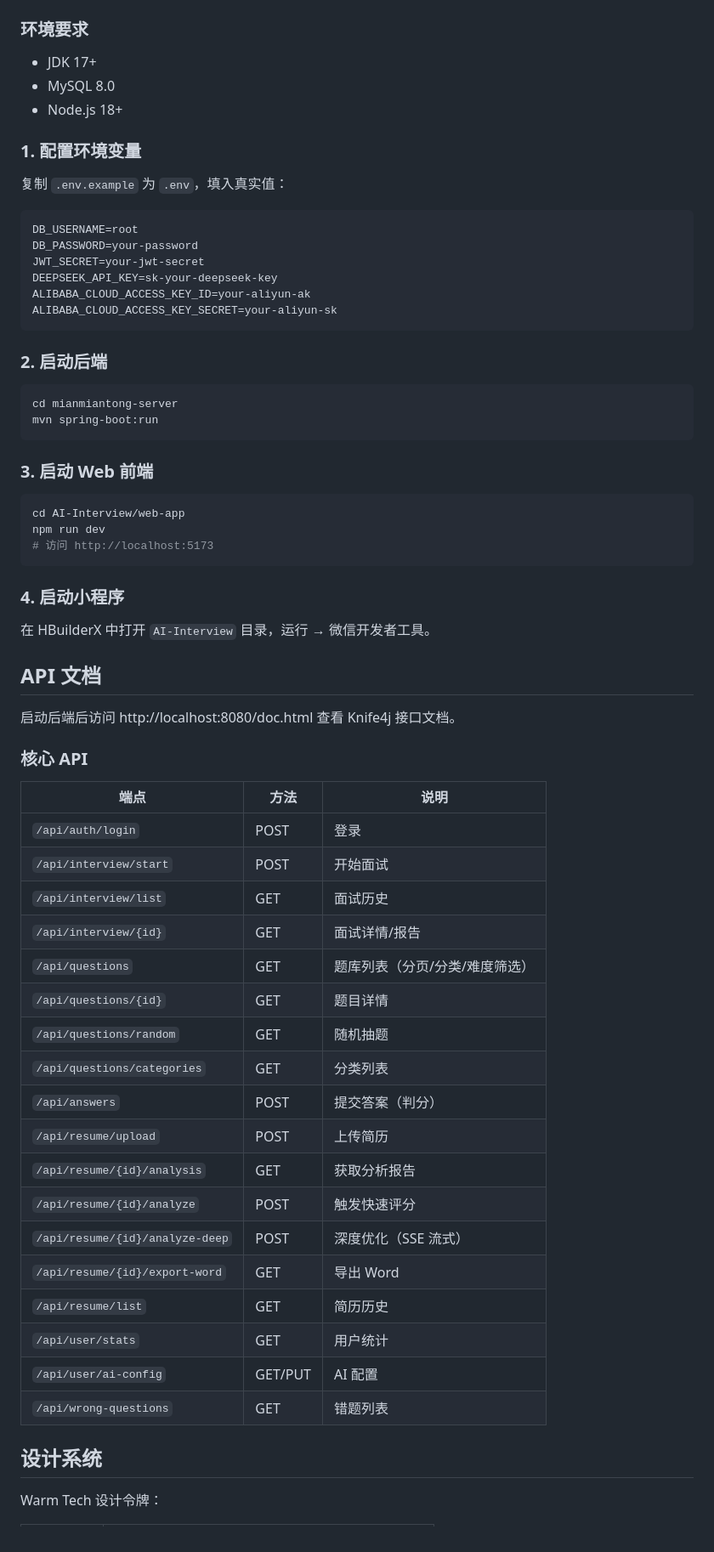
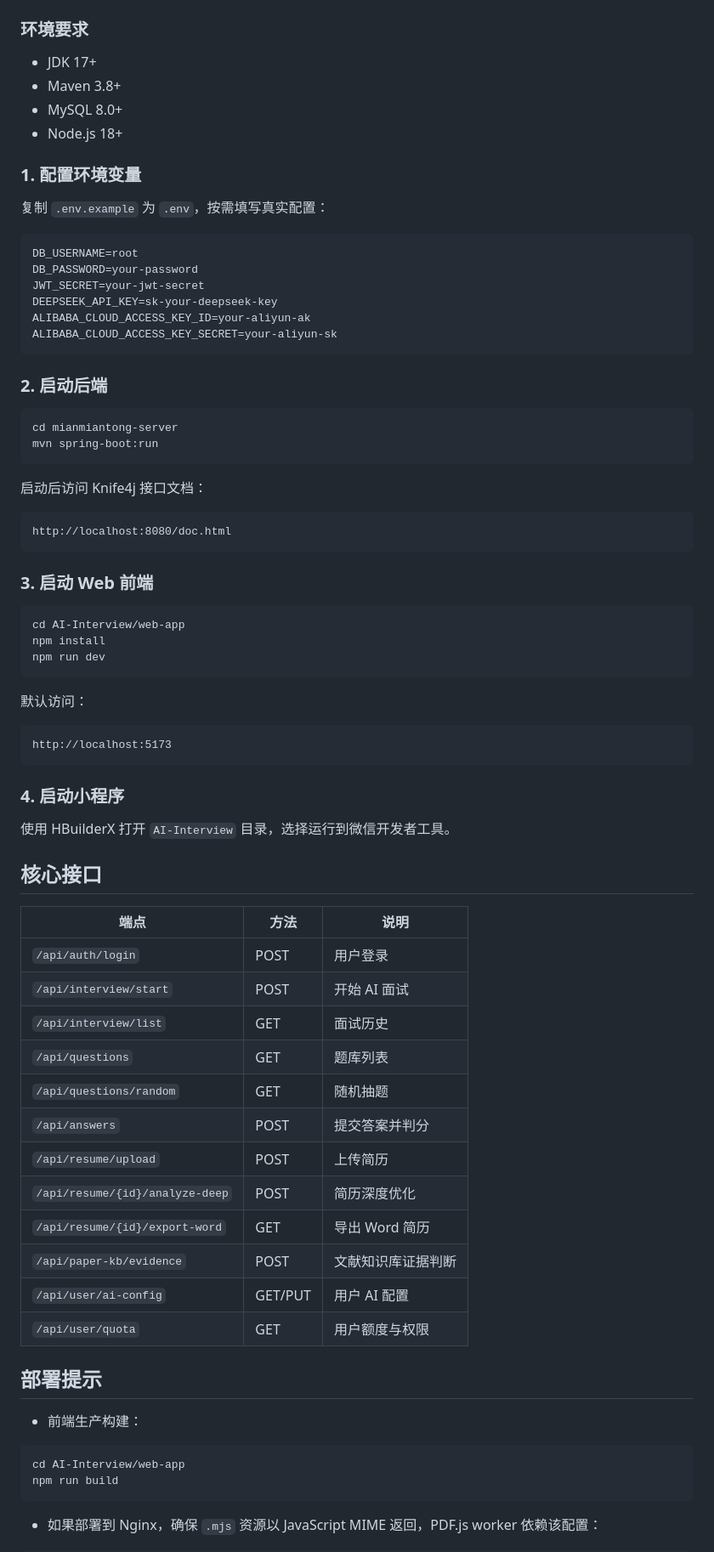
Before and after one commit to chidaobuchidao/MianAI, a Markdown page: README.md, the part around the change printed below. Shown: that part at 85% size. Drawn GitHub-style.

````diff
--- a/README.md
+++ b/README.md
@@ -85,12 +132,13 @@ MainAI/
 ### 环境要求
 
 - JDK 17+
-- MySQL 8.0
+- Maven 3.8+
+- MySQL 8.0+
 - Node.js 18+
 
 ### 1. 配置环境变量
 
-复制 `.env.example` 为 `.env`，填入真实值：
+复制 `.env.example` 为 `.env`，按需填写真实配置：
 
 ```env
 DB_USERNAME=root
@@ -108,46 +156,55 @@ cd mianmiantong-server
 mvn spring-boot:run
 ```
 
+启动后访问 Knife4j 接口文档：
+
+```text
+http://localhost:8080/doc.html
+```
+
 ### 3. 启动 Web 前端
 
 ```bash
 cd AI-Interview/web-app
+npm install
 npm run dev
-# 访问 http://localhost:5173
+```
+
+默认访问：
+
+```text
+http://localhost:5173
 ```
 
 ### 4. 启动小程序
 
-在 HBuilderX 中打开 `AI-Interview` 目录，运行 → 微信开发者工具。
+使用 HBuilderX 打开 `AI-Interview` 目录，选择运行到微信开发者工具。
 
-## API 文档
+## 核心接口
 
-启动后端后访问 http://localhost:8080/doc.html 查看 Knife4j 接口文档。
+| 端点                            | 方法    | 说明               |
+| ------------------------------- | ------- | ------------------ |
+| `/api/auth/login`               | POST    | 用户登录           |
+| `/api/interview/start`          | POST    | 开始 AI 面试       |
+| `/api/interview/list`           | GET     | 面试历史           |
+| `/api/questions`                | GET     | 题库列表           |
+| `/api/questions/random`         | GET     | 随机抽题           |
+| `/api/answers`                  | POST    | 提交答案并判分     |
+| `/api/resume/upload`            | POST    | 上传简历           |
+| `/api/resume/{id}/analyze-deep` | POST    | 简历深度优化       |
+| `/api/resume/{id}/export-word`  | GET     | 导出 Word 简历     |
+| `/api/paper-kb/evidence`        | POST    | 文献知识库证据判断 |
+| `/api/user/ai-config`           | GET/PUT | 用户 AI 配置       |
+| `/api/user/quota`               | GET     | 用户额度与权限     |
 
-### 核心 API
+## 部署提示
 
-| 端点 | 方法 | 说明 |
-|------|------|------|
-| `/api/auth/login` | POST | 登录 |
-| `/api/interview/start` | POST | 开始面试 |
-| `/api/interview/list` | GET | 面试历史 |
-| `/api/interview/{id}` | GET | 面试详情/报告 |
-| `/api/questions` | GET | 题库列表（分页/分类/难度筛选）|
-| `/api/questions/{id}` | GET | 题目详情 |
-| `/api/questions/random` | GET | 随机抽题 |
-| `/api/questions/categories` | GET | 分类列表 |
-| `/api/answers` | POST | 提交答案（判分）|
-| `/api/resume/upload` | POST | 上传简历 |
-| `/api/resume/{id}/analysis` | GET | 获取分析报告 |
-| `/api/resume/{id}/analyze` | POST | 触发快速评分 |
-| `/api/resume/{id}/analyze-deep` | POST | 深度优化（SSE 流式）|
-| `/api/resume/{id}/export-word` | GET | 导出 Word |
-| `/api/resume/list` | GET | 简历历史 |
-| `/api/user/stats` | GET | 用户统计 |
-| `/api/user/ai-config` | GET/PUT | AI 配置 |
-| `/api/wrong-questions` | GET | 错题列表 |
+- 前端生产构建：
 
-## 设计系统
+```bash
+cd AI-Interview/web-app
+npm run build
+```
 
-Warm Tech 设计令牌：
+- 如果部署到 Nginx，确保 `.mjs` 资源以 JavaScript MIME 返回，PDF.js worker 依赖该配置：
 
````
Also changed, not shown: other parts of README.md (+149 -80 lines), docs/images/readme-feature-showcase.png (added), docs/images/readme-hero.png (added), 1 other file.
